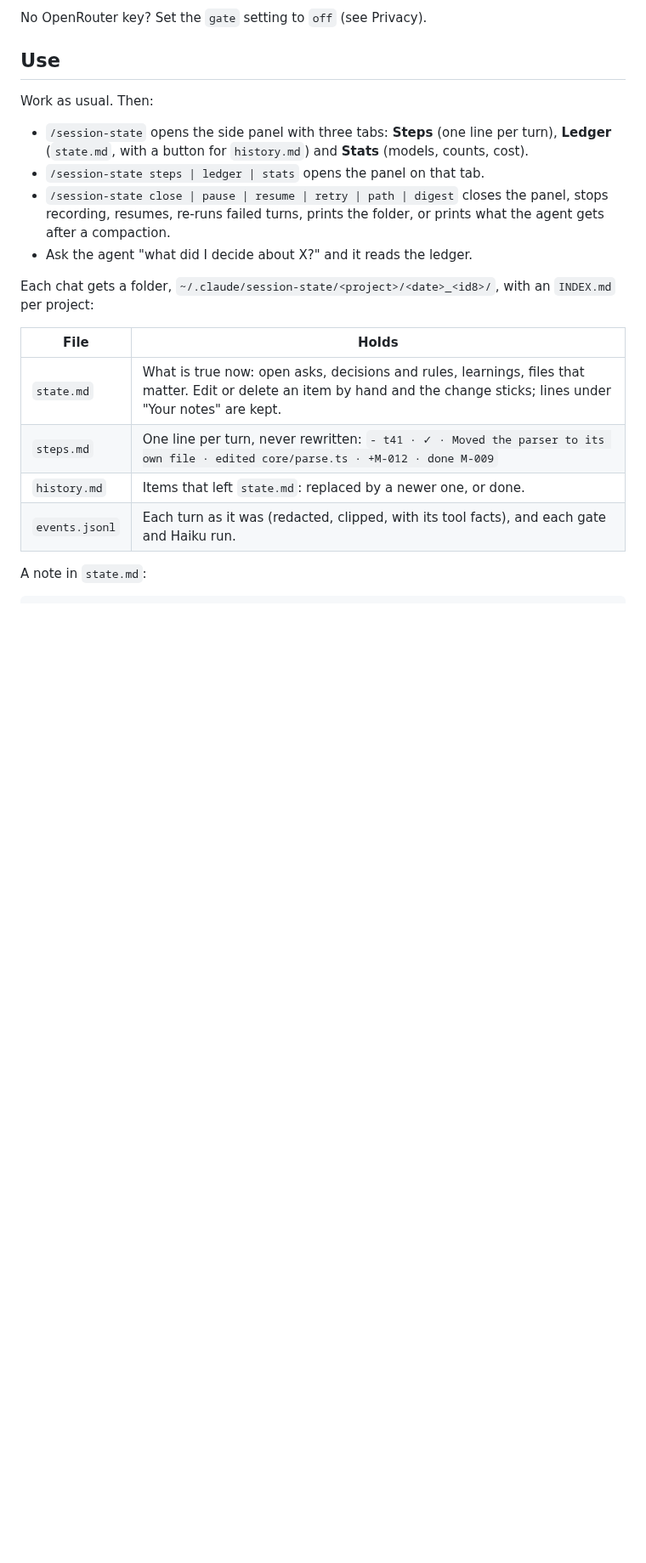
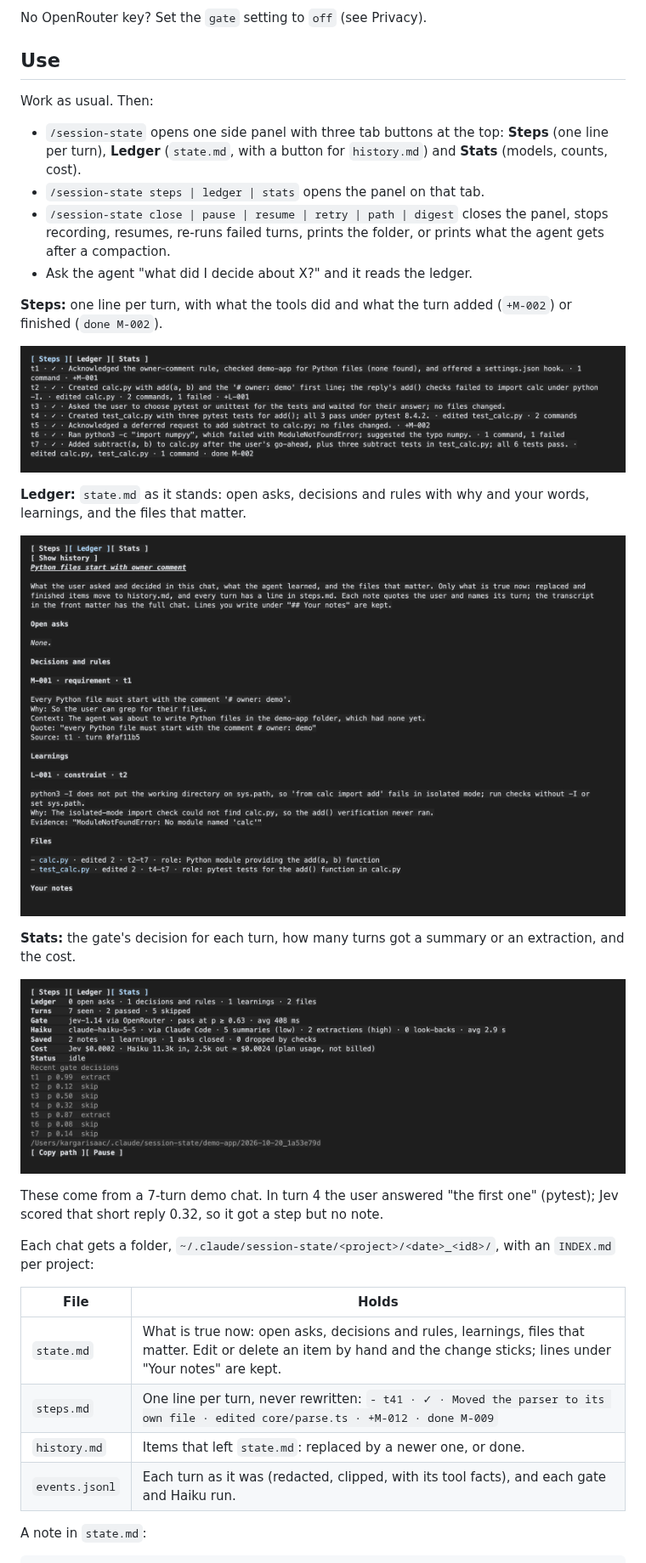
Before and after one commit to kargarisaac/session-state, a Markdown page: README.md, the part around the change. Shown at 85% size. GitHub-like rendering; pictures changed too: docs/panel-ledger.png (added), docs/panel-stats.png (added), docs/panel-steps.png (added); blank space fills up the shorter version.

Commit message:
Panel screenshots in the README; Ledger tab hides the front matter (0.3.1)
Co-Authored-By: Claude Opus 5.5 <noreply@anthropic.com>

```diff
--- a/README.md
+++ b/README.md
@@ -26,10 +26,24 @@ No OpenRouter key? Set the `gate` setting to `off` (see Privacy).
 
 Work as usual. Then:
 
-- `/session-state` opens the side panel with three tabs: **Steps** (one line per turn), **Ledger** (`state.md`, with a button for `history.md`) and **Stats** (models, counts, cost).
+- `/session-state` opens one side panel with three tab buttons at the top: **Steps** (one line per turn), **Ledger** (`state.md`, with a button for `history.md`) and **Stats** (models, counts, cost).
 - `/session-state steps | ledger | stats` opens the panel on that tab.
 - `/session-state close | pause | resume | retry | path | digest` closes the panel, stops recording, resumes, re-runs failed turns, prints the folder, or prints what the agent gets after a compaction.
 - Ask the agent "what did I decide about X?" and it reads the ledger.
+
+**Steps:** one line per turn, with what the tools did and what the turn added (`+M-002`) or finished (`done M-002`).
+
+![Steps tab: one line per turn](docs/panel-steps.png)
+
+**Ledger:** `state.md` as it stands: open asks, decisions and rules with why and your words, learnings, and the files that matter.
+
+![Ledger tab: notes, learnings and files](docs/panel-ledger.png)
+
+**Stats:** the gate's decision for each turn, how many turns got a summary or an extraction, and the cost.
+
+![Stats tab: models, counts, cost and gate decisions](docs/panel-stats.png)
+
+These come from a 7-turn demo chat. In turn 4 the user answered "the first one" (pytest); Jev scored that short reply 0.32, so it got a step but no note.
 
 Each chat gets a folder, `~/.claude/session-state/<project>/<date>_<id8>/`, with an `INDEX.md` per project:
 
```
Also changed, not shown: 3 other files.
